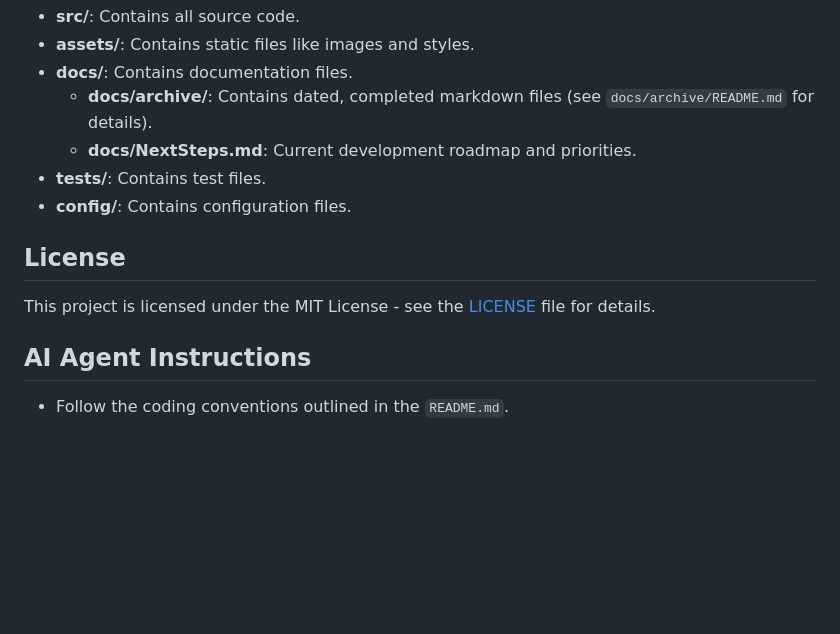
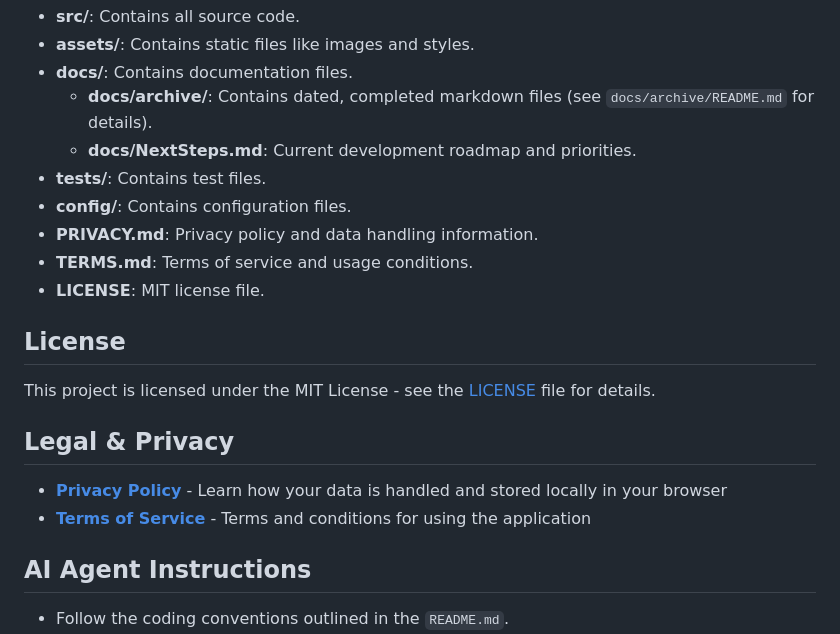
Before and after one commit to BenWassa/drop, a Markdown page: README.md, the part around the change. Rendered like a GitHub page; blank space fills up the shorter version.

Commit message:
feat: add privacy policy and terms of service documentation

```diff
--- a/README.md
+++ b/README.md
@@ -235,10 +235,18 @@ This project now follows a better folder architecture:
   - **docs/NextSteps.md**: Current development roadmap and priorities.
 - **tests/**: Contains test files.
 - **config/**: Contains configuration files.
+- **PRIVACY.md**: Privacy policy and data handling information.
+- **TERMS.md**: Terms of service and usage conditions.
+- **LICENSE**: MIT license file.
 
 ## License
 
 This project is licensed under the MIT License - see the [LICENSE](LICENSE) file for details.
+
+## Legal & Privacy
+
+- **[Privacy Policy](PRIVACY.md)** - Learn how your data is handled and stored locally in your browser
+- **[Terms of Service](TERMS.md)** - Terms and conditions for using the application
 
 ## AI Agent Instructions
 
```
Also changed, not shown: TERMS.md (added, +39 -0 lines), docs/TechStack.md (+3 -0 lines).
